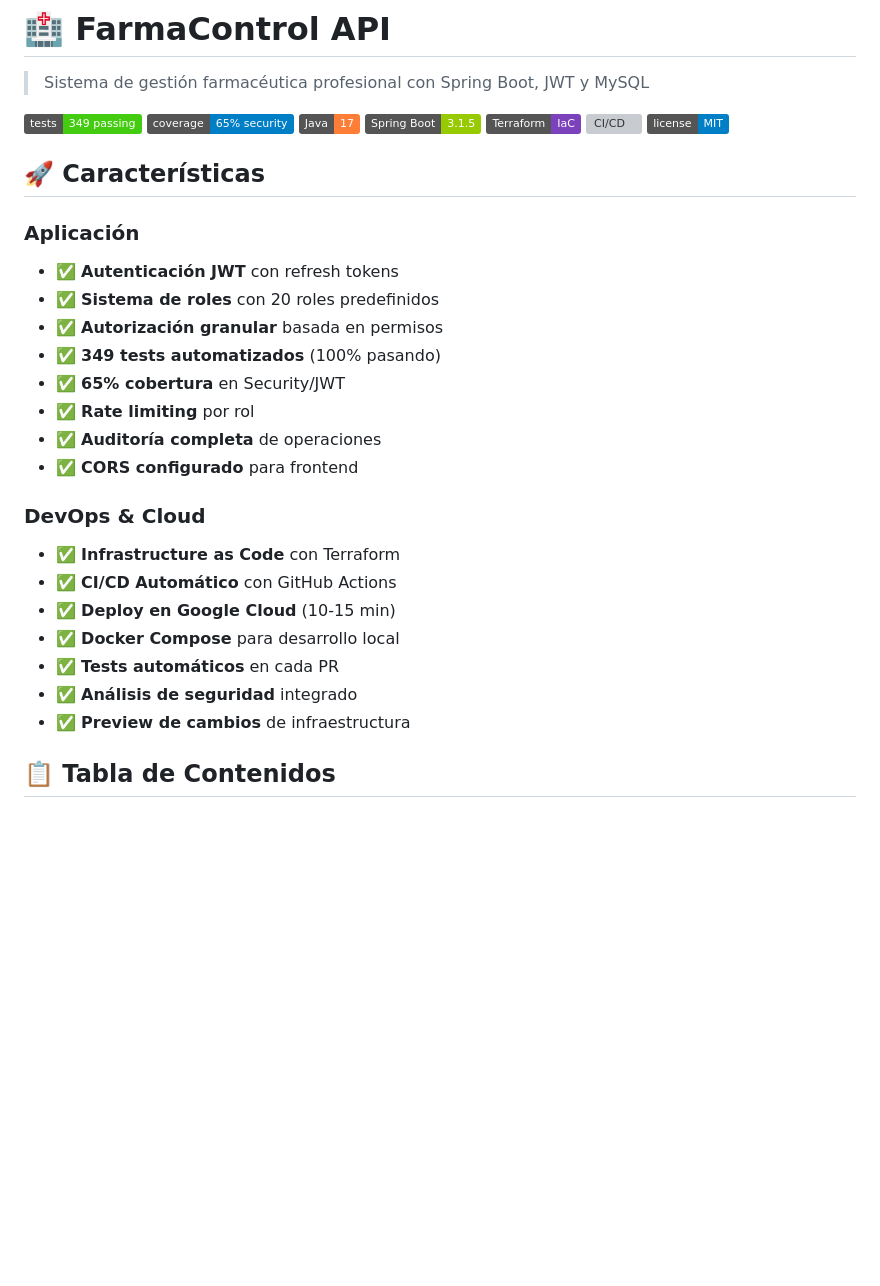
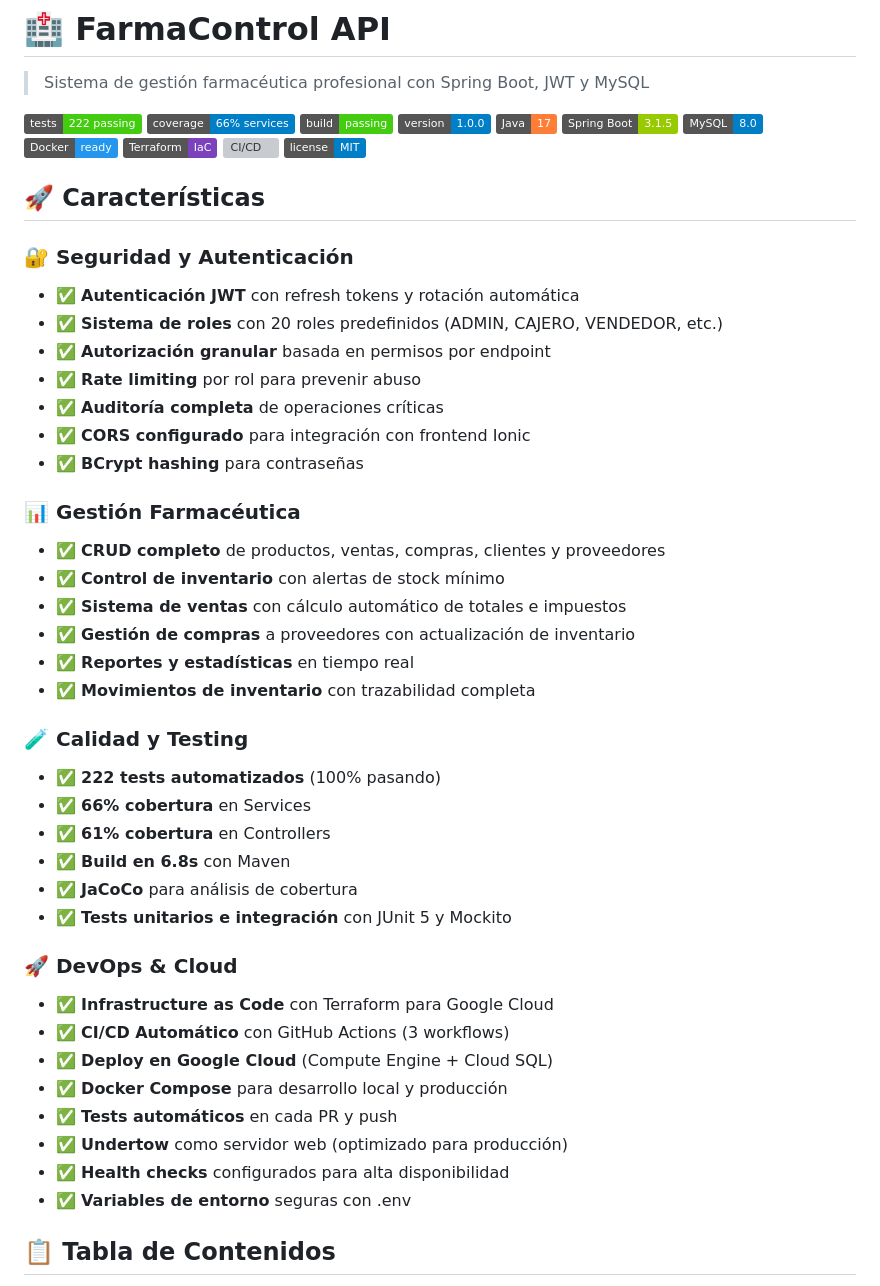
Before and after one commit to JAlcon00/FarmaAPI, a Markdown page: README.md, the part around the change printed below. Rendered like a GitHub page; badges without logos; blank space fills up the shorter version; grey boxes are pictures that could not be loaded.

Commit message:
Cambios en readme

```diff
--- a/README.md
+++ b/README.md
@@ -2,34 +2,54 @@
 
 > Sistema de gestión farmacéutica profesional con Spring Boot, JWT y MySQL
 
-[![Tests](https://img.shields.io/badge/tests-349%20passing-brightgreen)](./run-tests.sh)
-[![Coverage](https://img.shields.io/badge/coverage-65%25%20security-blue)](./ver-cobertura.sh)
+[![Tests](https://img.shields.io/badge/tests-222%20passing-brightgreen)](./run-tests.sh)
+[![Coverage](https://img.shields.io/badge/coverage-66%25%20services-blue)](./ver-cobertura.sh)
+[![Build](https://img.shields.io/badge/build-passing-success)](./pom.xml)
+[![Version](https://img.shields.io/badge/version-1.0.0-blue)](./pom.xml)
 [![Java](https://img.shields.io/badge/Java-17-orange)](https://openjdk.org/)
 [![Spring Boot](https://img.shields.io/badge/Spring%20Boot-3.1.5-green)](https://spring.io/projects/spring-boot)
+[![MySQL](https://img.shields.io/badge/MySQL-8.0-blue)](https://www.mysql.com/)
+[![Docker](https://img.shields.io/badge/Docker-ready-2496ED)](./docker/)
 [![Terraform](https://img.shields.io/badge/Terraform-IaC-7B42BC)](./terraform/)
 [![CI/CD](https://img.shields.io/badge/CI%2FCD-GitHub%20Actions-2088FF)](./.github/workflows/)
 [![License](https://img.shields.io/badge/license-MIT-blue.svg)](LICENSE)
 
 ## 🚀 Características
 
-### Aplicación
-- ✅ **Autenticación JWT** con refresh tokens
-- ✅ **Sistema de roles** con 20 roles predefinidos
-- ✅ **Autorización granular** basada en permisos
-- ✅ **349 tests automatizados** (100% pasando)
-- ✅ **65% cobertura** en Security/JWT
-- ✅ **Rate limiting** por rol
-- ✅ **Auditoría completa** de operaciones
-- ✅ **CORS configurado** para frontend
+### 🔐 Seguridad y Autenticación
+- ✅ **Autenticación JWT** con refresh tokens y rotación automática
+- ✅ **Sistema de roles** con 20 roles predefinidos (ADMIN, CAJERO, VENDEDOR, etc.)
+- ✅ **Autorización granular** basada en permisos por endpoint
+- ✅ **Rate limiting** por rol para prevenir abuso
+- ✅ **Auditoría completa** de operaciones críticas
+- ✅ **CORS configurado** para integración con frontend Ionic
+- ✅ **BCrypt hashing** para contraseñas
 
-### DevOps & Cloud
-- ✅ **Infrastructure as Code** con Terraform
-- ✅ **CI/CD Automático** con GitHub Actions
-- ✅ **Deploy en Google Cloud** (10-15 min)
-- ✅ **Docker Compose** para desarrollo local
-- ✅ **Tests automáticos** en cada PR
-- ✅ **Análisis de seguridad** integrado
-- ✅ **Preview de cambios** de infraestructura
+### 📊 Gestión Farmacéutica
+- ✅ **CRUD completo** de productos, ventas, compras, clientes y proveedores
+- ✅ **Control de inventario** con alertas de stock mínimo
+- ✅ **Sistema de ventas** con cálculo automático de totales e impuestos
+- ✅ **Gestión de compras** a proveedores con actualización de inventario
+- ✅ **Reportes y estadísticas** en tiempo real
+- ✅ **Movimientos de inventario** con trazabilidad completa
+
+### 🧪 Calidad y Testing
+- ✅ **222 tests automatizados** (100% pasando)
+- ✅ **66% cobertura** en Services
+- ✅ **61% cobertura** en Controllers
+- ✅ **Build en 6.8s** con Maven
+- ✅ **JaCoCo** para análisis de cobertura
+- ✅ **Tests unitarios e integración** con JUnit 5 y Mockito
+
+### 🚀 DevOps & Cloud
+- ✅ **Infrastructure as Code** con Terraform para Google Cloud
+- ✅ **CI/CD Automático** con GitHub Actions (3 workflows)
+- ✅ **Deploy en Google Cloud** (Compute Engine + Cloud SQL)
+- ✅ **Docker Compose** para desarrollo local y producción
+- ✅ **Tests automáticos** en cada PR y push
+- ✅ **Undertow** como servidor web (optimizado para producción)
+- ✅ **Health checks** configurados para alta disponibilidad
+- ✅ **Variables de entorno** seguras con .env
 
 ## 📋 Tabla de Contenidos
 
```
Also changed, not shown: other parts of README.md (+110 -44 lines).
